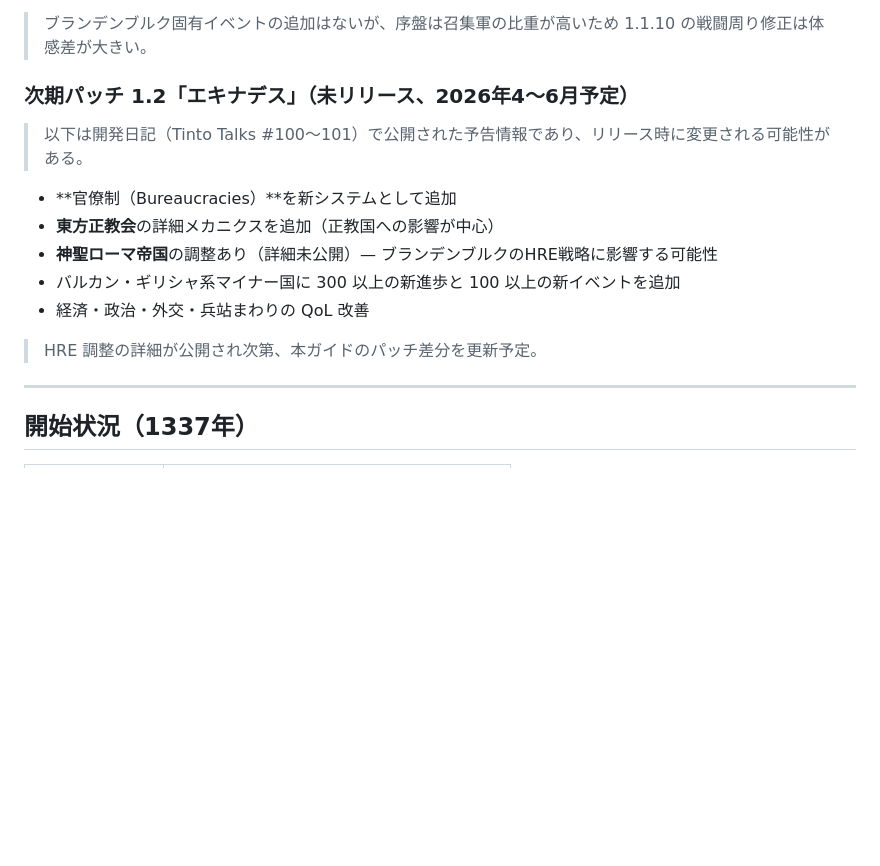
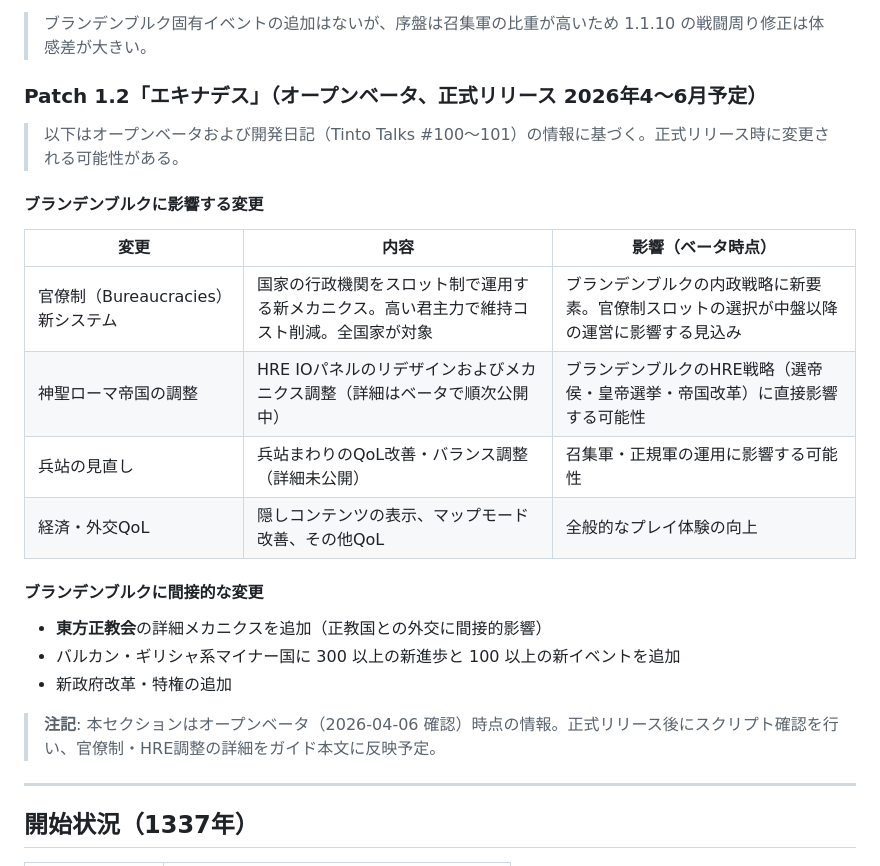
Before and after one commit to ramdamain-commits/paradox-game-guides, a Markdown page: eu5/eu5-brandenburg-guide.md, the part around the change. Drawn GitHub-style; blank space fills up the shorter version.

```diff
--- a/eu5/eu5-brandenburg-guide.md
+++ b/eu5/eu5-brandenburg-guide.md
@@ -36,17 +36,26 @@
 
 > ブランデンブルク固有イベントの追加はないが、序盤は召集軍の比重が高いため 1.1.10 の戦闘周り修正は体感差が大きい。
 
-### 次期パッチ 1.2「エキナデス」（未リリース、2026年4〜6月予定）
+### Patch 1.2「エキナデス」（オープンベータ、正式リリース 2026年4〜6月予定）
 
-> 以下は開発日記（Tinto Talks #100〜101）で公開された予告情報であり、リリース時に変更される可能性がある。
+> 以下はオープンベータおよび開発日記（Tinto Talks #100〜101）の情報に基づく。正式リリース時に変更される可能性がある。
 
-- **官僚制（Bureaucracies）**を新システムとして追加
-- **東方正教会**の詳細メカニクスを追加（正教国への影響が中心）
-- **神聖ローマ帝国**の調整あり（詳細未公開）— ブランデンブルクのHRE戦略に影響する可能性
+#### ブランデンブルクに影響する変更
+
+| 変更 | 内容 | 影響（ベータ時点） |
+|------|------|------------------|
+| 官僚制（Bureaucracies）新システム | 国家の行政機関をスロット制で運用する新メカニクス。高い君主力で維持コスト削減。全国家が対象 | ブランデンブルクの内政戦略に新要素。官僚制スロットの選択が中盤以降の運営に影響する見込み |
+| 神聖ローマ帝国の調整 | HRE IOパネルのリデザインおよびメカニクス調整（詳細はベータで順次公開中） | ブランデンブルクのHRE戦略（選帝侯・皇帝選挙・帝国改革）に直接影響する可能性 |
+| 兵站の見直し | 兵站まわりのQoL改善・バランス調整（詳細未公開） | 召集軍・正規軍の運用に影響する可能性 |
+| 経済・外交QoL | 隠しコンテンツの表示、マップモード改善、その他QoL | 全般的なプレイ体験の向上 |
+
+#### ブランデンブルクに間接的な変更
+
+- **東方正教会**の詳細メカニクスを追加（正教国との外交に間接的影響）
 - バルカン・ギリシャ系マイナー国に 300 以上の新進歩と 100 以上の新イベントを追加
-- 経済・政治・外交・兵站まわりの QoL 改善
+- 新政府改革・特権の追加
 
-> HRE 調整の詳細が公開され次第、本ガイドのパッチ差分を更新予定。
+> **注記**: 本セクションはオープンベータ（2026-04-06 確認）時点の情報。正式リリース後にスクリプト確認を行い、官僚制・HRE調整の詳細をガイド本文に反映予定。
 
 ---
 
```
